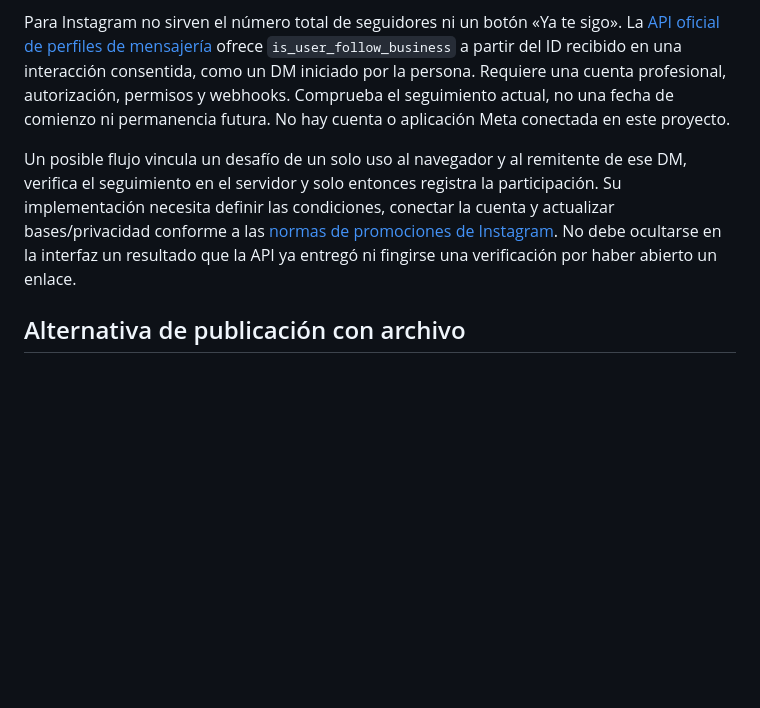
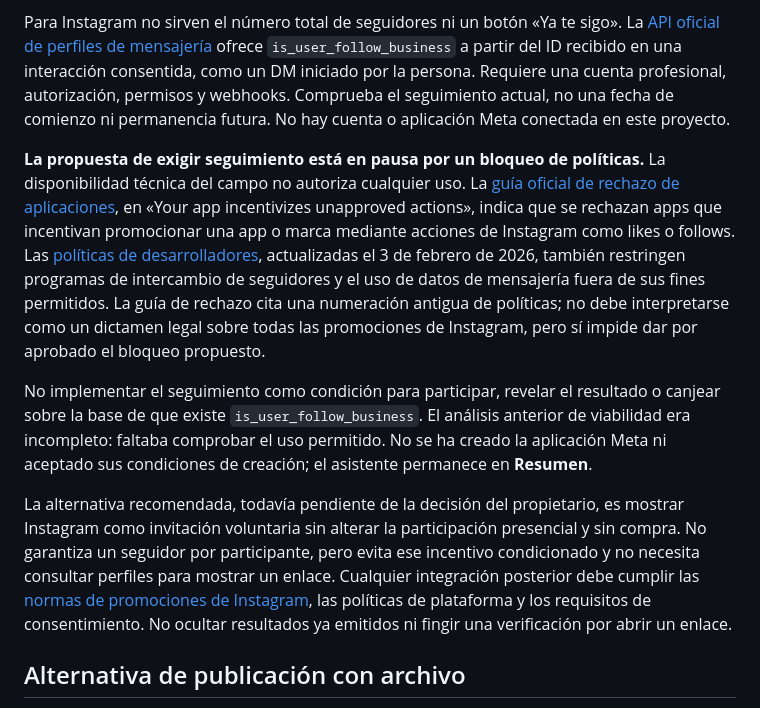
Before and after one commit to pgallardob/premio, a Markdown page: docs/SEGURIDAD.md, the part around the change. Drawn GitHub-style; blank space fills up the shorter version.

```diff
--- a/docs/SEGURIDAD.md
+++ b/docs/SEGURIDAD.md
@@ -41,7 +41,11 @@ El control es una atestación humana, no una prueba criptográfica de ubicación
 
 Para Instagram no sirven el número total de seguidores ni un botón «Ya te sigo». La [API oficial de perfiles de mensajería](https://developers.facebook.com/documentation/instagram-platform/instagram-api-with-instagram-login/messaging-api/user-profile) ofrece `is_user_follow_business` a partir del ID recibido en una interacción consentida, como un DM iniciado por la persona. Requiere una cuenta profesional, autorización, permisos y webhooks. Comprueba el seguimiento actual, no una fecha de comienzo ni permanencia futura. No hay cuenta o aplicación Meta conectada en este proyecto.
 
-Un posible flujo vincula un desafío de un solo uso al navegador y al remitente de ese DM, verifica el seguimiento en el servidor y solo entonces registra la participación. Su implementación necesita definir las condiciones, conectar la cuenta y actualizar bases/privacidad conforme a las [normas de promociones de Instagram](https://help.instagram.com/179379842258600). No debe ocultarse en la interfaz un resultado que la API ya entregó ni fingirse una verificación por haber abierto un enlace.
+**La propuesta de exigir seguimiento está en pausa por un bloqueo de políticas.** La disponibilidad técnica del campo no autoriza cualquier uso. La [guía oficial de rechazo de aplicaciones](https://developers.facebook.com/docs/resp-plat-initiatives/appreview/tutorial/rejection-guide/), en «Your app incentivizes unapproved actions», indica que se rechazan apps que incentivan promocionar una app o marca mediante acciones de Instagram como likes o follows. Las [políticas de desarrolladores](https://developers.facebook.com/devpolicy/), actualizadas el 3 de febrero de 2026, también restringen programas de intercambio de seguidores y el uso de datos de mensajería fuera de sus fines permitidos. La guía de rechazo cita una numeración antigua de políticas; no debe interpretarse como un dictamen legal sobre todas las promociones de Instagram, pero sí impide dar por aprobado el bloqueo propuesto.
+
+No implementar el seguimiento como condición para participar, revelar el resultado o canjear sobre la base de que existe `is_user_follow_business`. El análisis anterior de viabilidad era incompleto: faltaba comprobar el uso permitido. No se ha creado la aplicación Meta ni aceptado sus condiciones de creación; el asistente permanece en **Resumen**.
+
+La alternativa recomendada, todavía pendiente de la decisión del propietario, es mostrar Instagram como invitación voluntaria sin alterar la participación presencial y sin compra. No garantiza un seguidor por participante, pero evita ese incentivo condicionado y no necesita consultar perfiles para mostrar un enlace. Cualquier integración posterior debe cumplir las [normas de promociones de Instagram](https://help.instagram.com/179379842258600), las políticas de plataforma y los requisitos de consentimiento. No ocultar resultados ya emitidos ni fingir una verificación por abrir un enlace.
 
 ## Alternativa de publicación con archivo
 
```
Also changed, not shown: docs/AVANCE.md (+5 -3 lines).
